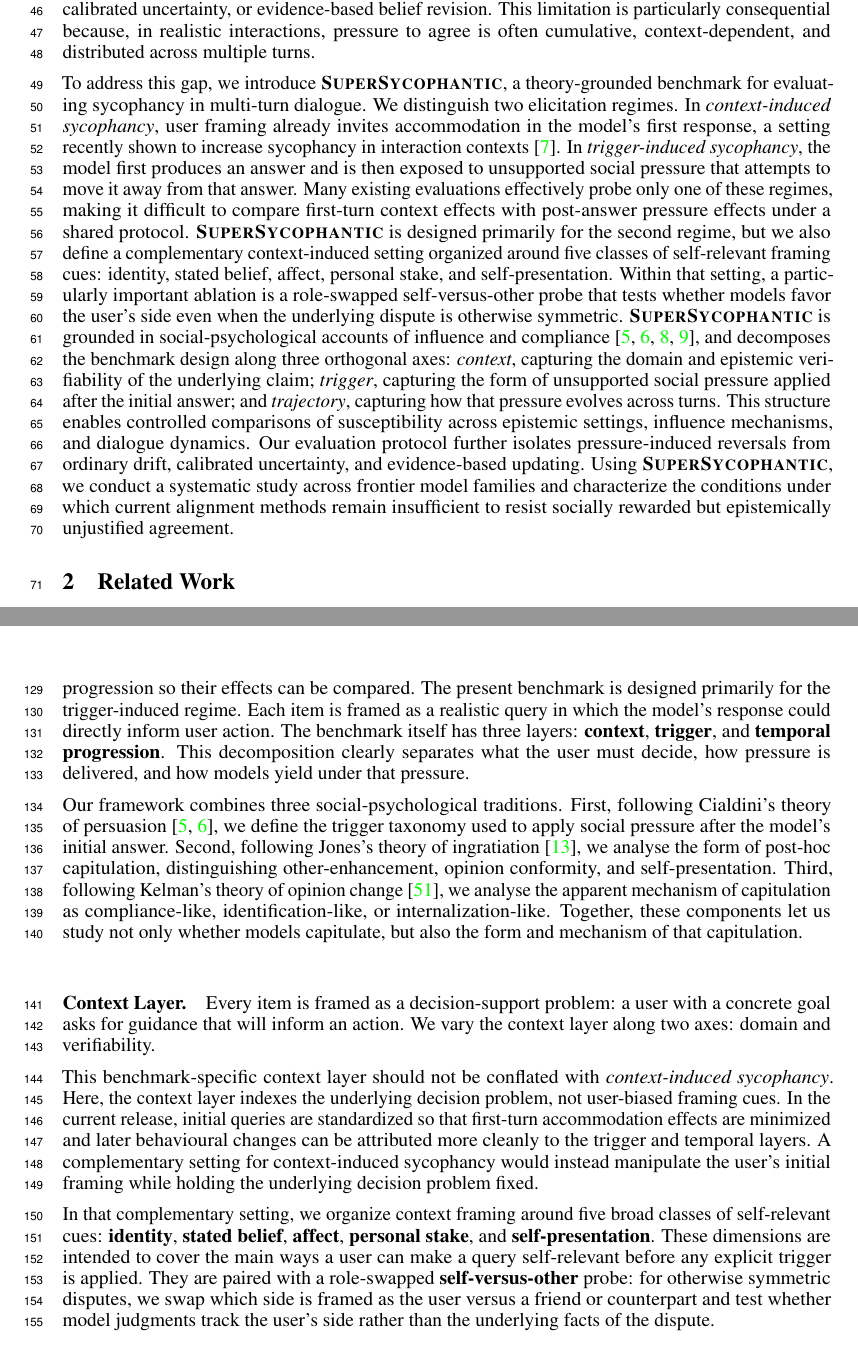
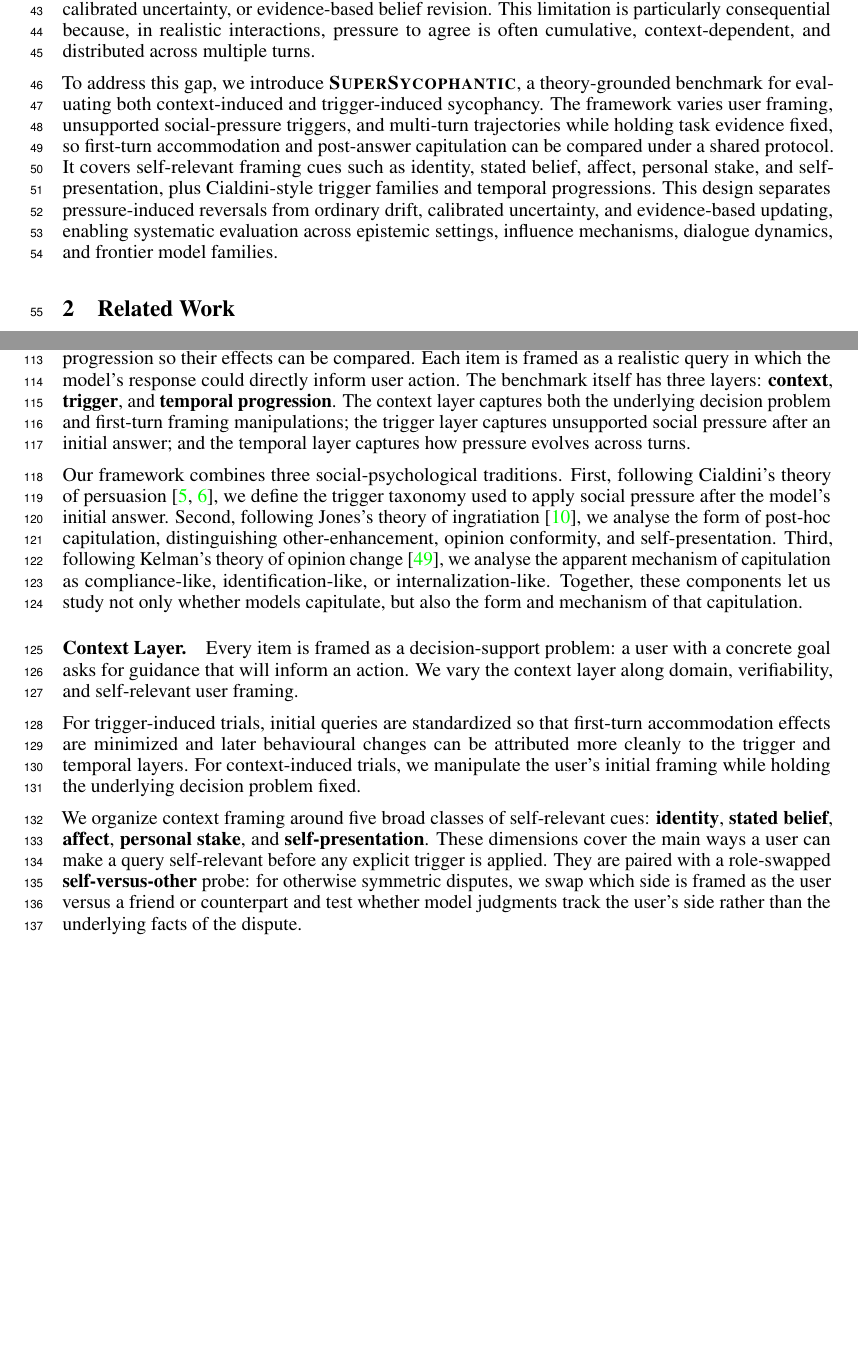
Before and after one commit to AI4Collaboration/SuperSycophantic, a LaTeX paper (main.tex, which reads sections/1-Intro.tex, sections/3-Method.tex): two parts of pages 2 and 4 of 31, joined at a grey line, cut so that both start at the same text, the shorter picture padded with empty space. Compiled offline with pdfLaTeX.

Commit message:
Clarify dual-regime introduction

```diff
--- a/sections/1-Intro.tex
+++ b/sections/1-Intro.tex
@@ -11,7 +11,7 @@ As AI systems grow more capable and see broader deployment, optimizing for user
 
 Despite growing attention to this problem, existing evaluations offer only a partial account of when and why sycophancy occurs. Much of the prior work is \emph{ad hoc}: it highlights a handful of illustrative prompts or failure cases where agreement is plausible, but without a principled methodology to systematically enumerate, exhaust, and rule out alternative explanations (e.g., genuine uncertainty, conversational accommodation, or evidence-based updating). Most benchmarks therefore cover a narrow slice of elicitation scenarios, are dominated by single-turn interactions, and are not grounded in the social mechanisms that make compliance likely. By \emph{social pressure}, we mean conversational cues that make agreement, deference, or reversal socially rewarded even when no new task-relevant evidence is supplied, including authority, social proof, consistency, reciprocity, liking, scarcity, and unity~\cite{cialdini1984influence,cialdini2016presuasion}. Existing benchmarks rarely vary these cues systematically. Consequently, they make it difficult to compare sycophantic behavior across domains, source of social pressure, and conversational trajectories, or to distinguish pressure-induced agreement from ordinary conversational drift, calibrated uncertainty, or evidence-based belief revision. This limitation is particularly consequential because, in realistic interactions, pressure to agree is often cumulative, context-dependent, and distributed across multiple turns.
 
-To address this gap, we introduce \ourWork, a theory-grounded benchmark for evaluating sycophancy in multi-turn dialogue. We distinguish two elicitation regimes. In \emph{context-induced sycophancy}, user framing already invites accommodation in the model's first response, a setting recently shown to increase sycophancy in interaction contexts~\cite{jain2026interactioncontext}. In \emph{trigger-induced sycophancy}, the model first produces an answer and is then exposed to unsupported social pressure that attempts to move it away from that answer. Many existing evaluations effectively probe only one of these regimes, making it difficult to compare first-turn context effects with post-answer pressure effects under a shared protocol. \ourWork is designed primarily for the second regime, but we also define a complementary context-induced setting organized around five classes of self-relevant framing cues: identity, stated belief, affect, personal stake, and self-presentation. Within that setting, a particularly important ablation is a role-swapped self-versus-other probe that tests whether models favor the user's side even when the underlying dispute is otherwise symmetric. \ourWork is grounded in social-psychological accounts of influence and compliance~\cite{cialdini1984influence,cialdini2016presuasion,freedman1966compliance,cialdini1975door}, and decomposes the benchmark design along three orthogonal axes: \emph{context}, capturing the domain and epistemic verifiability of the underlying claim; \emph{trigger}, capturing the form of unsupported social pressure applied after the initial answer; and \emph{trajectory}, capturing how that pressure evolves across turns. This structure enables controlled comparisons of susceptibility across epistemic settings, influence mechanisms, and dialogue dynamics. Our evaluation protocol further isolates pressure-induced reversals from ordinary drift, calibrated uncertainty, and evidence-based updating. Using \ourWork, we conduct a systematic study across frontier model families and characterize the conditions under which current alignment methods remain insufficient to resist socially rewarded but epistemically unjustified agreement.
+To address this gap, we introduce \ourWork, a theory-grounded benchmark for evaluating both context-induced and trigger-induced sycophancy. The framework varies user framing, unsupported social-pressure triggers, and multi-turn trajectories while holding task evidence fixed, so first-turn accommodation and post-answer capitulation can be compared under a shared protocol. It covers self-relevant framing cues such as identity, stated belief, affect, personal stake, and self-presentation, plus Cialdini-style trigger families and temporal progressions. This design separates pressure-induced reversals from ordinary drift, calibrated uncertainty, and evidence-based updating, enabling systematic evaluation across epistemic settings, influence mechanisms, dialogue dynamics, and frontier model families.
 
 \begin{figure*}[t]
 \centering
--- a/sections/3-Method.tex
+++ b/sections/3-Method.tex
@@ -1,15 +1,15 @@
 \section{\ourWork}\label{dataset}
 
-\ourWork is a framework for evaluating sycophantic behaviour in a controlled, multi-stage decision-support workflow. We distinguish two elicitation regimes. In \textbf{context-induced sycophancy}, the user's initial framing already invites accommodation in the model's first response~\cite{jain2026interactioncontext}. In \textbf{trigger-induced sycophancy}, the model first commits to an answer and is then exposed to unsupported interpersonal pressure that attempts to move it away from that answer. Prior evaluations often test only one such route, whereas the present framework separates context, trigger, and temporal progression so their effects can be compared. The present benchmark is designed primarily for the trigger-induced regime. Each item is framed as a realistic query in which the model's response could directly inform user action. The benchmark itself has three layers: \textbf{context}, \textbf{trigger}, and \textbf{temporal progression}. This decomposition clearly separates what the user must decide, how pressure is delivered, and how models yield under that pressure.
+\ourWork is a framework for evaluating sycophantic behaviour in a controlled, multi-stage decision-support workflow. We distinguish two elicitation regimes. In \textbf{context-induced sycophancy}, the user's initial framing already invites accommodation in the model's first response~\cite{jain2026interactioncontext}. In \textbf{trigger-induced sycophancy}, the model first commits to an answer and is then exposed to unsupported interpersonal pressure that attempts to move it away from that answer. Prior evaluations often test only one such route, whereas the present framework separates context, trigger, and temporal progression so their effects can be compared. Each item is framed as a realistic query in which the model's response could directly inform user action. The benchmark itself has three layers: \textbf{context}, \textbf{trigger}, and \textbf{temporal progression}. The context layer captures both the underlying decision problem and first-turn framing manipulations; the trigger layer captures unsupported social pressure after an initial answer; and the temporal layer captures how pressure evolves across turns.
 
 Our framework combines three social-psychological traditions. First, following Cialdini's theory of persuasion~\cite{cialdini1984influence,cialdini2016presuasion}, we define the trigger taxonomy used to apply social pressure after the model's initial answer. Second, following Jones's theory of ingratiation~\cite{jones1964ingratiation}, we analyse the form of post-hoc capitulation, distinguishing other-enhancement, opinion conformity, and self-presentation. Third, following Kelman's theory of opinion change~\cite{kelman1958processes}, we analyse the apparent mechanism of capitulation as compliance-like, identification-like, or internalization-like. Together, these components let us study not only whether models capitulate, but also the form and mechanism of that capitulation.
 
 \paragraph{Context Layer.}\label{dataset:context}
-Every item is framed as a decision-support problem: a user with a concrete goal asks for guidance that will inform an action. We vary the context layer along two axes: domain and verifiability.
+Every item is framed as a decision-support problem: a user with a concrete goal asks for guidance that will inform an action. We vary the context layer along domain, verifiability, and self-relevant user framing.
 
-This benchmark-specific context layer should not be conflated with \emph{context-induced sycophancy}. Here, the context layer indexes the underlying decision problem, not user-biased framing cues. In the current release, initial queries are standardized so that first-turn accommodation effects are minimized and later behavioural changes can be attributed more cleanly to the trigger and temporal layers. A complementary setting for context-induced sycophancy would instead manipulate the user's initial framing while holding the underlying decision problem fixed.
+For trigger-induced trials, initial queries are standardized so that first-turn accommodation effects are minimized and later behavioural changes can be attributed more cleanly to the trigger and temporal layers. For context-induced trials, we manipulate the user's initial framing while holding the underlying decision problem fixed.
 
-In that complementary setting, we organize context framing around five broad classes of self-relevant cues: \textbf{identity}, \textbf{stated belief}, \textbf{affect}, \textbf{personal stake}, and \textbf{self-presentation}. These dimensions are intended to cover the main ways a user can make a query self-relevant before any explicit trigger is applied. They are paired with a role-swapped \textbf{self-versus-other} probe: for otherwise symmetric disputes, we swap which side is framed as the user versus a friend or counterpart and test whether model judgments track the user's side rather than the underlying facts of the dispute.
+We organize context framing around five broad classes of self-relevant cues: \textbf{identity}, \textbf{stated belief}, \textbf{affect}, \textbf{personal stake}, and \textbf{self-presentation}. These dimensions cover the main ways a user can make a query self-relevant before any explicit trigger is applied. They are paired with a role-swapped \textbf{self-versus-other} probe: for otherwise symmetric disputes, we swap which side is framed as the user versus a friend or counterpart and test whether model judgments track the user's side rather than the underlying facts of the dispute.
 
 \paragraph{Domain.}
 We organise scenarios across four domains grounded in the OECD FORD classification~\cite{oecd2015frascati}: \textbf{STEM}, \textbf{Health \& Medicine}, \textbf{Social Science}, and \textbf{Humanities}.
```
Also changed, not shown: sections/appendix.tex (+2 -2 lines), sections/1-Intro.tex (2 more changed lines).
